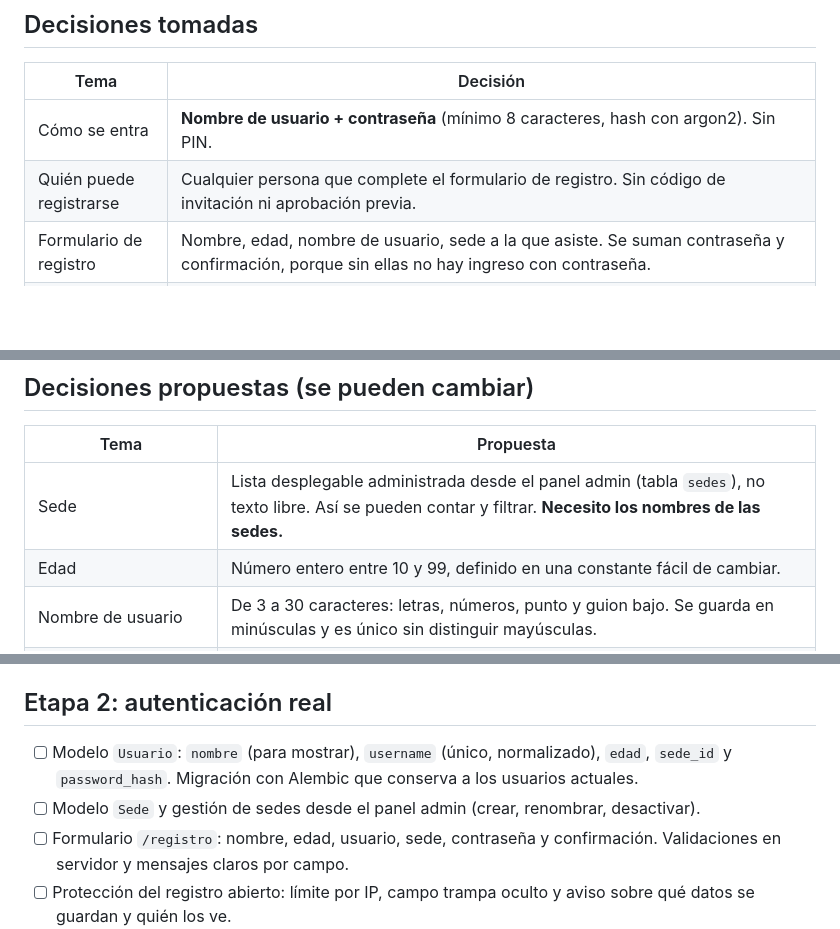
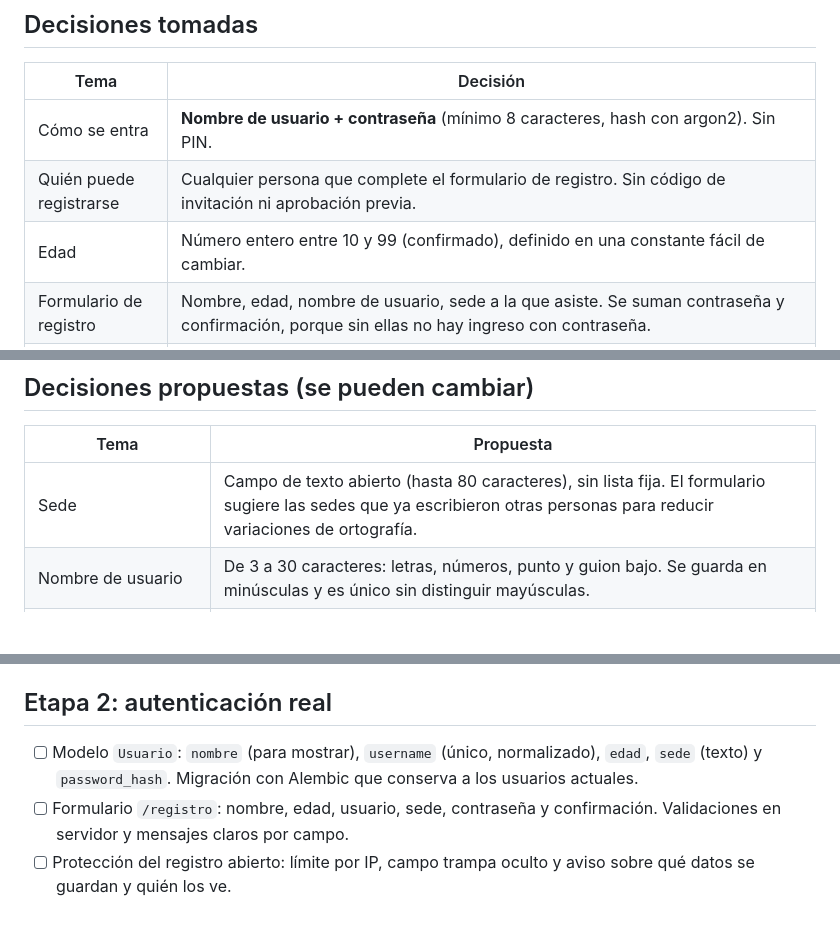
Before and after one commit to warami92rez/refugio-app, a Markdown page: docs/PLAN_BASE.md, 3 parts joined by grey strips. Rendered like a GitHub page; blank space fills up the shorter version.

Commit message:
Plan: sede como campo abierto y rango de edad confirmado
Co-Authored-By: Claude Sonnet 5.5 <noreply@anthropic.com>
Claude-Session: https://claude.ai/code/session_019eu3qcGrAYMCipfa7mzat4

```diff
--- a/docs/PLAN_BASE.md
+++ b/docs/PLAN_BASE.md
@@ -14,6 +14,7 @@ Marca cada casilla cuando esté hecha y verificada.
 | --- | --- |
 | Cómo se entra | **Nombre de usuario + contraseña** (mínimo 8 caracteres, hash con argon2). Sin PIN. |
 | Quién puede registrarse | Cualquier persona que complete el formulario de registro. Sin código de invitación ni aprobación previa. |
+| Edad | Número entero entre 10 y 99 (confirmado), definido en una constante fácil de cambiar. |
 | Formulario de registro | Nombre, edad, nombre de usuario, sede a la que asiste. Se suman contraseña y confirmación, porque sin ellas no hay ingreso con contraseña. |
 | Primer admin | Ya no puede depender de un nombre en `ADMIN_NAMES`: con registro abierto, quien registre ese usuario primero sería admin. Se crea con un comando (`python -m app.cli crear-admin`) ejecutado una vez en Railway. |
 | Usuarios que ya existen | Conservan su cuenta con el nombre actual como usuario, quedan sin contraseña y un admin les asigna una clave temporal que deben cambiar al entrar. |
@@ -22,8 +23,7 @@ Marca cada casilla cuando esté hecha y verificada.
 
 | Tema | Propuesta |
 | --- | --- |
-| Sede | Lista desplegable administrada desde el panel admin (tabla `sedes`), no texto libre. Así se pueden contar y filtrar. **Necesito los nombres de las sedes.** |
-| Edad | Número entero entre 10 y 99, definido en una constante fácil de cambiar. |
+| Sede | Campo de texto abierto (hasta 80 caracteres), sin lista fija. El formulario sugiere las sedes que ya escribieron otras personas para reducir variaciones de ortografía. |
 | Nombre de usuario | De 3 a 30 caracteres: letras, números, punto y guion bajo. Se guarda en minúsculas y es único sin distinguir mayúsculas. |
 | Quién ve la edad y la sede | Solo los administradores. El muro muestra el nombre, nunca el usuario, la edad ni la sede. |
 | Protección contra registros masivos | Límite de registros por IP, campo trampa oculto y, si hace falta, captcha. |
@@ -45,8 +45,7 @@ Marca cada casilla cuando esté hecha y verificada.
 
 ## Etapa 2: autenticación real
 
-- [ ] Modelo `Usuario`: `nombre` (para mostrar), `username` (único, normalizado), `edad`, `sede_id` y `password_hash`. Migración con Alembic que conserva a los usuarios actuales.
-- [ ] Modelo `Sede` y gestión de sedes desde el panel admin (crear, renombrar, desactivar).
+- [ ] Modelo `Usuario`: `nombre` (para mostrar), `username` (único, normalizado), `edad`, `sede` (texto) y `password_hash`. Migración con Alembic que conserva a los usuarios actuales.
 - [ ] Formulario `/registro`: nombre, edad, usuario, sede, contraseña y confirmación. Validaciones en servidor y mensajes claros por campo.
 - [ ] Protección del registro abierto: límite por IP, campo trampa oculto y aviso sobre qué datos se guardan y quién los ve.
 - [ ] Login con usuario + contraseña. Mensaje de error genérico (no revelar si el usuario existe).
```
